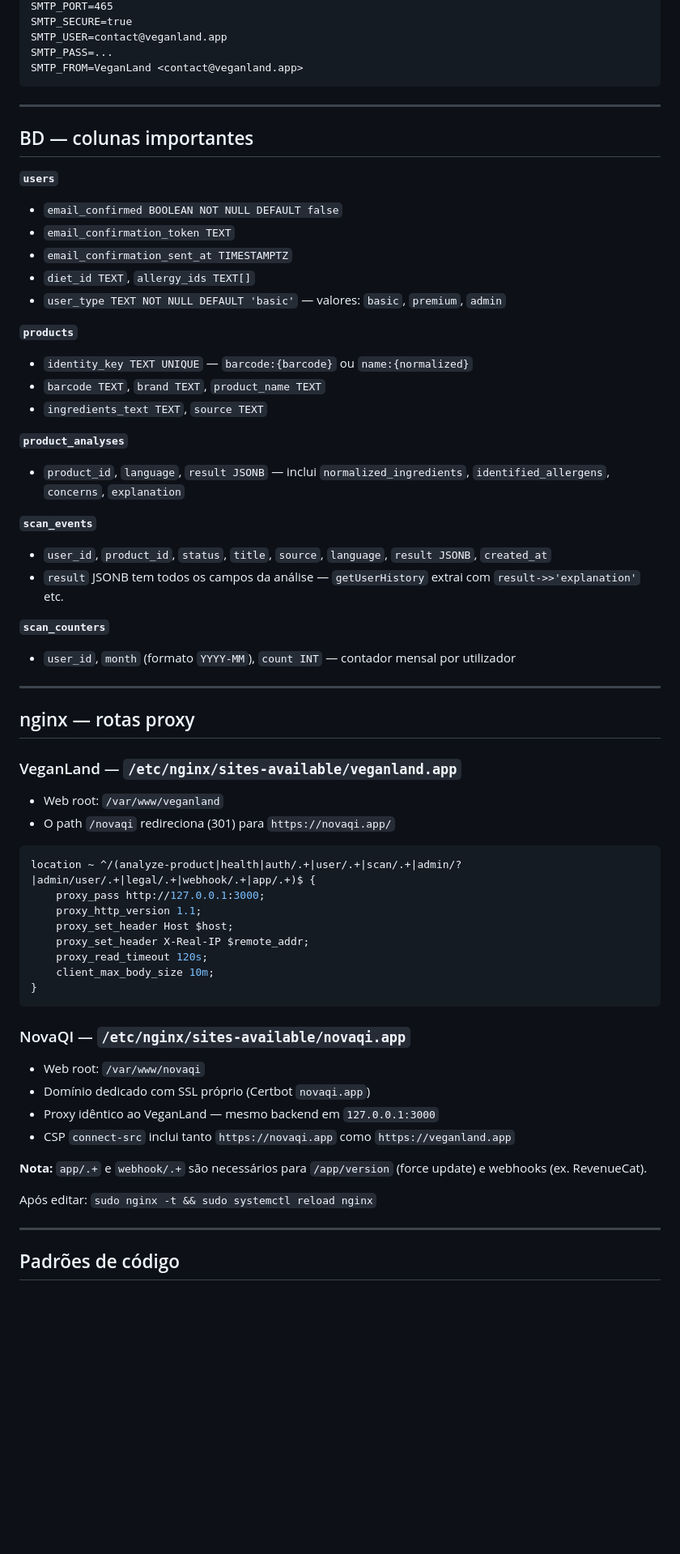
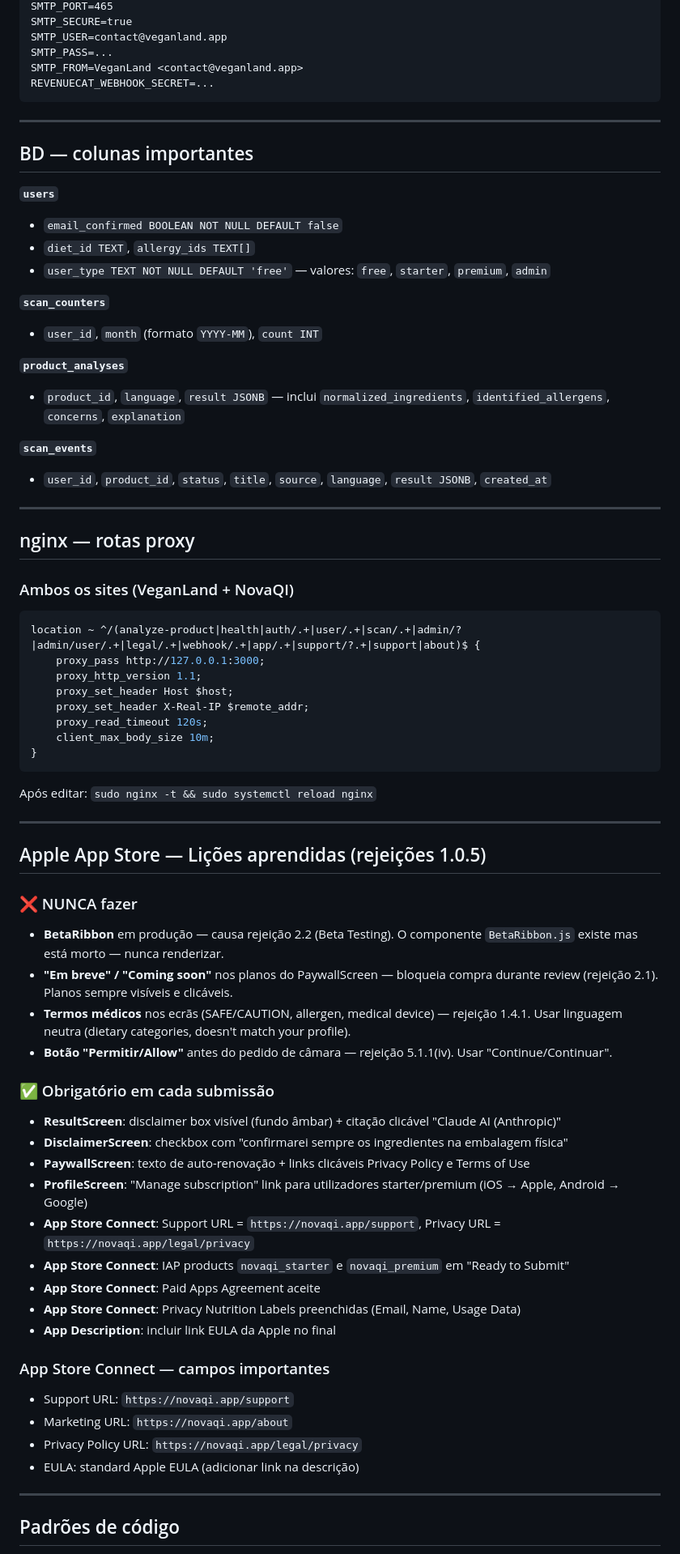
Before and after one commit to daviwazlawick/veganland, a Markdown page: CLAUDE.md, the part around one of its changes. Shown at 81% size. Drawn GitHub-style; blank space fills up the shorter version.

````diff
--- a/CLAUDE.md
+++ b/CLAUDE.md
@@ -263,6 +301,7 @@ SMTP_SECURE=true
 SMTP_USER=contact@veganland.app
 SMTP_PASS=...
 SMTP_FROM=VeganLand <contact@veganland.app>
+REVENUECAT_WEBHOOK_SECRET=...
 ```
 
 ---
@@ -271,36 +310,25 @@ SMTP_FROM=VeganLand <contact@veganland.app>
 
 **`users`**
 - `email_confirmed BOOLEAN NOT NULL DEFAULT false`
-- `email_confirmation_token TEXT`
-- `email_confirmation_sent_at TIMESTAMPTZ`
 - `diet_id TEXT`, `allergy_ids TEXT[]`
-- `user_type TEXT NOT NULL DEFAULT 'basic'` — valores: `basic`, `premium`, `admin`
+- `user_type TEXT NOT NULL DEFAULT 'free'` — valores: `free`, `starter`, `premium`, `admin`
 
-**`products`**
-- `identity_key TEXT UNIQUE` — `barcode:{barcode}` ou `name:{normalized}`
-- `barcode TEXT`, `brand TEXT`, `product_name TEXT`
-- `ingredients_text TEXT`, `source TEXT`
+**`scan_counters`**
+- `user_id`, `month` (formato `YYYY-MM`), `count INT`
 
 **`product_analyses`**
 - `product_id`, `language`, `result JSONB` — inclui `normalized_ingredients`, `identified_allergens`, `concerns`, `explanation`
 
 **`scan_events`**
 - `user_id`, `product_id`, `status`, `title`, `source`, `language`, `result JSONB`, `created_at`
-- `result` JSONB tem todos os campos da análise — `getUserHistory` extrai com `result->>'explanation'` etc.
-
-**`scan_counters`**
-- `user_id`, `month` (formato `YYYY-MM`), `count INT` — contador mensal por utilizador
 
 ---
 
 ## nginx — rotas proxy
 
-### VeganLand — `/etc/nginx/sites-available/veganland.app`
-- Web root: `/var/www/veganland`
-- O path `/novaqi` redireciona (301) para `https://novaqi.app/`
-
+### Ambos os sites (VeganLand + NovaQI)
 ```nginx
-location ~ ^/(analyze-product|health|auth/.+|user/.+|scan/.+|admin/?|admin/user/.+|legal/.+|webhook/.+|app/.+)$ {
+location ~ ^/(analyze-product|health|auth/.+|user/.+|scan/.+|admin/?|admin/user/.+|legal/.+|webhook/.+|app/.+|support/?.+|support|about)$ {
     proxy_pass http://127.0.0.1:3000;
     proxy_http_version 1.1;
     proxy_set_header Host $host;
@@ -309,16 +337,34 @@ location ~ ^/(analyze-product|health|auth/.+|user/.+|scan/.+|admin/?|admin/user/
     client_max_body_size 10m;
 }
 ```
+Após editar: `sudo nginx -t && sudo systemctl reload nginx`
 
-### NovaQI — `/etc/nginx/sites-available/novaqi.app`
-- Web root: `/var/www/novaqi`
-- Domínio dedicado com SSL próprio (Certbot `novaqi.app`)
-- Proxy idêntico ao VeganLand — mesmo backend em `127.0.0.1:3000`
-- CSP `connect-src` inclui tanto `https://novaqi.app` como `https://veganland.app`
+---
 
-**Nota:** `app/.+` e `webhook/.+` são necessários para `/app/version` (force update) e webhooks (ex. RevenueCat).
+## Apple App Store — Lições aprendidas (rejeições 1.0.5)
 
-Após editar: `sudo nginx -t && sudo systemctl reload nginx`
+### ❌ NUNCA fazer
+- **BetaRibbon** em produção — causa rejeição 2.2 (Beta Testing). O componente `BetaRibbon.js` existe mas está morto — nunca renderizar.
+- **"Em breve" / "Coming soon"** nos planos do PaywallScreen — bloqueia compra durante review (rejeição 2.1). Planos sempre visíveis e clicáveis.
+- **Termos médicos** nos ecrãs (SAFE/CAUTION, allergen, medical device) — rejeição 1.4.1. Usar linguagem neutra (dietary categories, doesn't match your profile).
+- **Botão "Permitir/Allow"** antes do pedido de câmara — rejeição 5.1.1(iv). Usar "Continue/Continuar".
+
+### ✅ Obrigatório em cada submissão
+- **ResultScreen**: disclaimer box visível (fundo âmbar) + citação clicável "Claude AI (Anthropic)"
+- **DisclaimerScreen**: checkbox com "confirmarei sempre os ingredientes na embalagem física"
+- **PaywallScreen**: texto de auto-renovação + links clicáveis Privacy Policy e Terms of Use
+- **ProfileScreen**: "Manage subscription" link para utilizadores starter/premium (iOS → Apple, Android → Google)
+- **App Store Connect**: Support URL = `https://novaqi.app/support`, Privacy URL = `https://novaqi.app/legal/privacy`
+- **App Store Connect**: IAP products `novaqi_starter` e `novaqi_premium` em "Ready to Submit"
+- **App Store Connect**: Paid Apps Agreement aceite
+- **App Store Connect**: Privacy Nutrition Labels preenchidas (Email, Name, Usage Data)
+- **App Description**: incluir link EULA da Apple no final
+
+### App Store Connect — campos importantes
+- Support URL: `https://novaqi.app/support`
+- Marketing URL: `https://novaqi.app/about`
+- Privacy Policy URL: `https://novaqi.app/legal/privacy`
+- EULA: standard Apple EULA (adicionar link na descrição)
 
 ---
 
````
Also changed, not shown: other parts of CLAUDE.md (+130 -92 lines).
